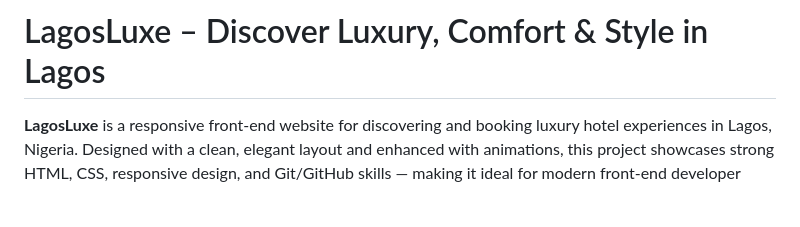
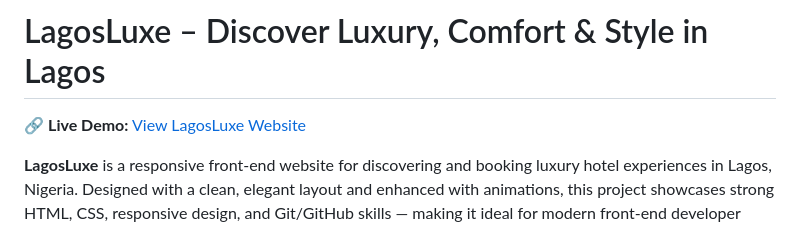
Before and after one commit to adaoraeneje/lagosluxe-website, a Markdown page: README.md, the part around the change printed below. Drawn GitHub-style; blank space fills up the shorter version.

Commit message:
Updated README with live link and screenshots

```diff
--- a/README.md
+++ b/README.md
@@ -1,4 +1,6 @@
 # LagosLuxe – Discover Luxury, Comfort & Style in Lagos
+🔗 **Live Demo:** [View LagosLuxe Website](https://adaoraeneje.github.io/lagosluxe-website/)
+
 
 **LagosLuxe** is a responsive front-end website for discovering and booking luxury hotel experiences in Lagos, Nigeria. Designed with a clean, elegant layout and enhanced with animations, this project showcases strong HTML, CSS, responsive design, and Git/GitHub skills — making it ideal for modern front-end developer portfolios.
 
```
Also changed, not shown: other parts of README.md (+4 -4 lines).
